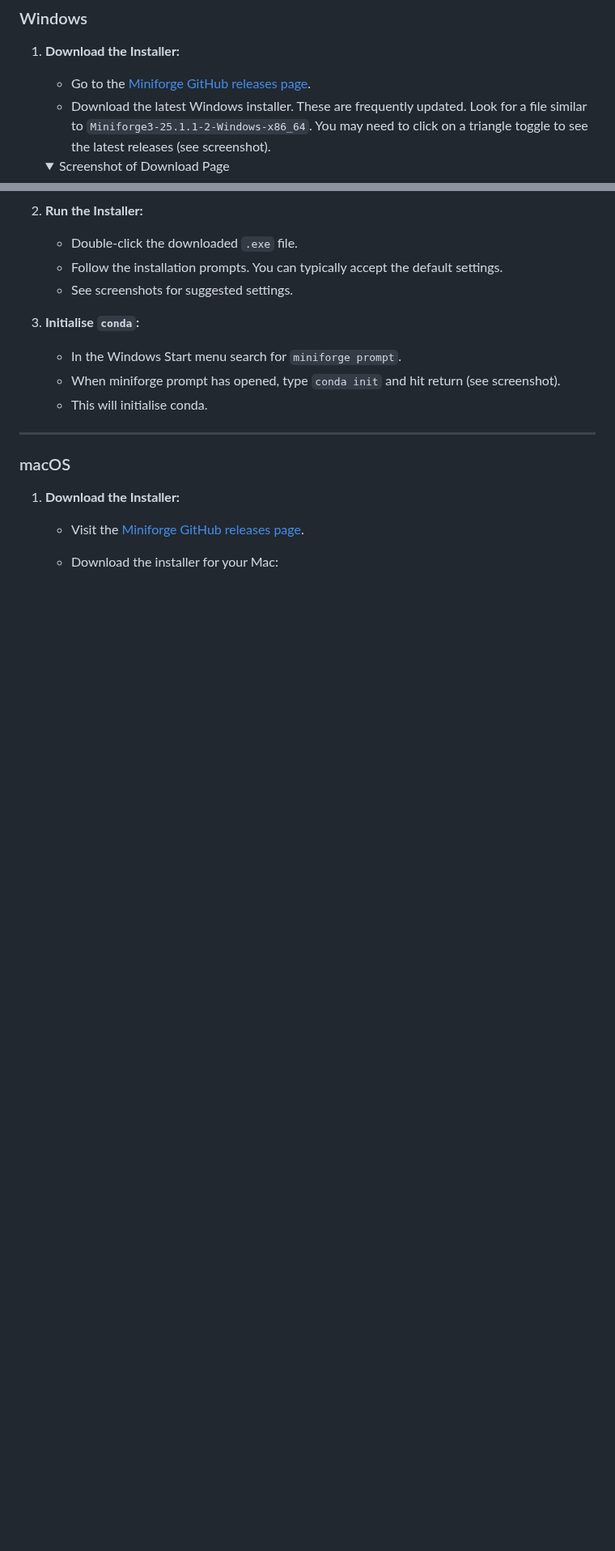
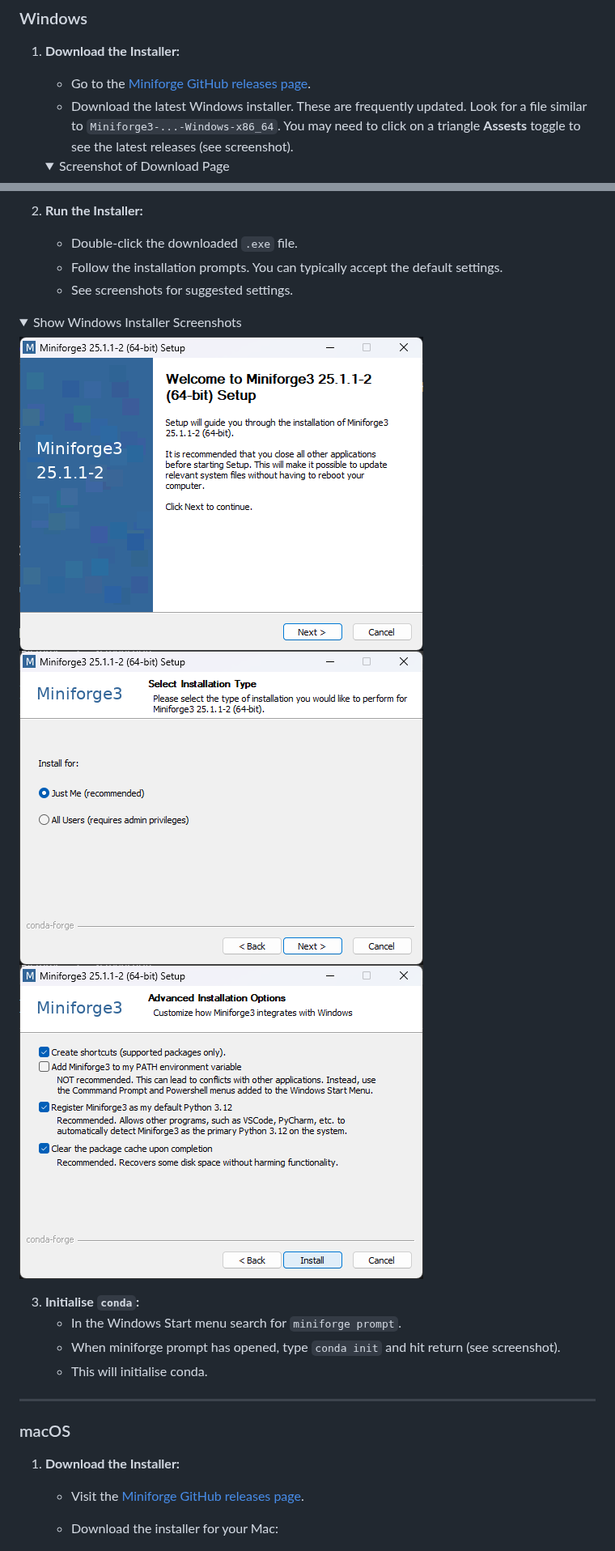
Before and after one commit to james-cranley/Python30, a Markdown page: README.md, 2 parts joined by grey strips. Shown at 81% size. Rendered like a GitHub page; folded sections open; blank space fills up the shorter version.

```diff
--- a/README.md
+++ b/README.md
@@ -15,7 +15,7 @@ While `conda` is open source and free to use, it was originally developed as par
 
 1. **Download the Installer:**
    - Go to the [Miniforge GitHub releases page](https://github.com/conda-forge/miniforge/releases).
-   - Download the latest Windows installer. These are frequently updated. Look for a file similar to `Miniforge3-25.1.1-2-Windows-x86_64`. You may need to click on a triangle toggle to see the latest releases (see screenshot).
+   - Download the latest Windows installer. These are frequently updated. Look for a file similar to `Miniforge3-...-Windows-x86_64`. You may need to click on a triangle **Assests** toggle to see the latest releases (see screenshot).
 
    <details>
      <summary>Screenshot of Download Page</summary>
@@ -26,6 +26,16 @@ While `conda` is open source and free to use, it was originally developed as par
    - Double-click the downloaded `.exe` file.
    - Follow the installation prompts. You can typically accept the default settings.
    - See screenshots for suggested settings.
+
+  <details>
+  <summary>Show Windows Installer Screenshots</summary>
+  <img src="./screenshots/win_install_1.png" alt="Installer Step 1">
+  <br>
+  <img src="./screenshots/win_install_2.png" alt="Installer Step 2">
+  <br>
+  <img src="./screenshots/win_install_3.png" alt="Installer Step 3">
+  </details>
+
 
 3. **Initialise `conda`:**
    - In the Windows Start menu search for `miniforge prompt`.
```
Also changed, not shown: other parts of README.md (+3 -3 lines).
